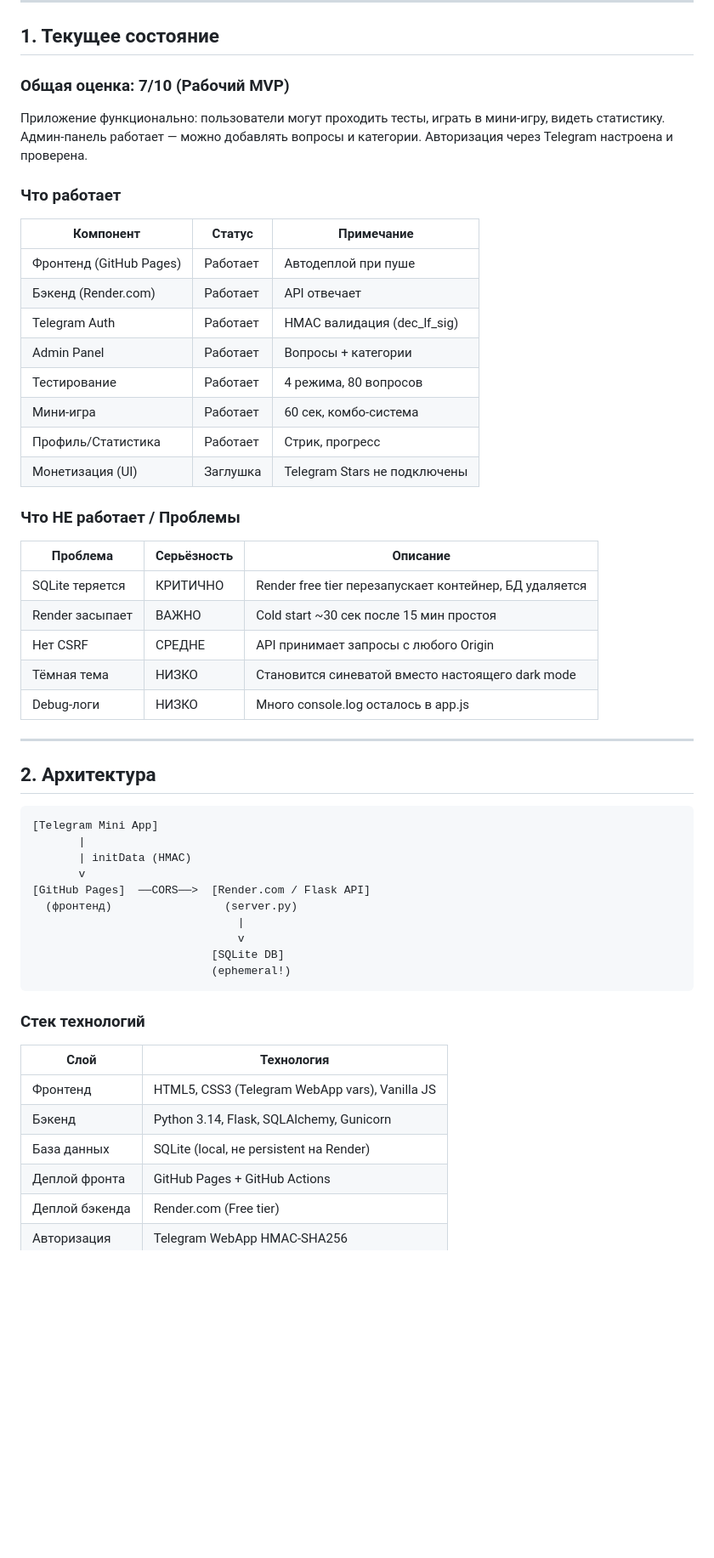
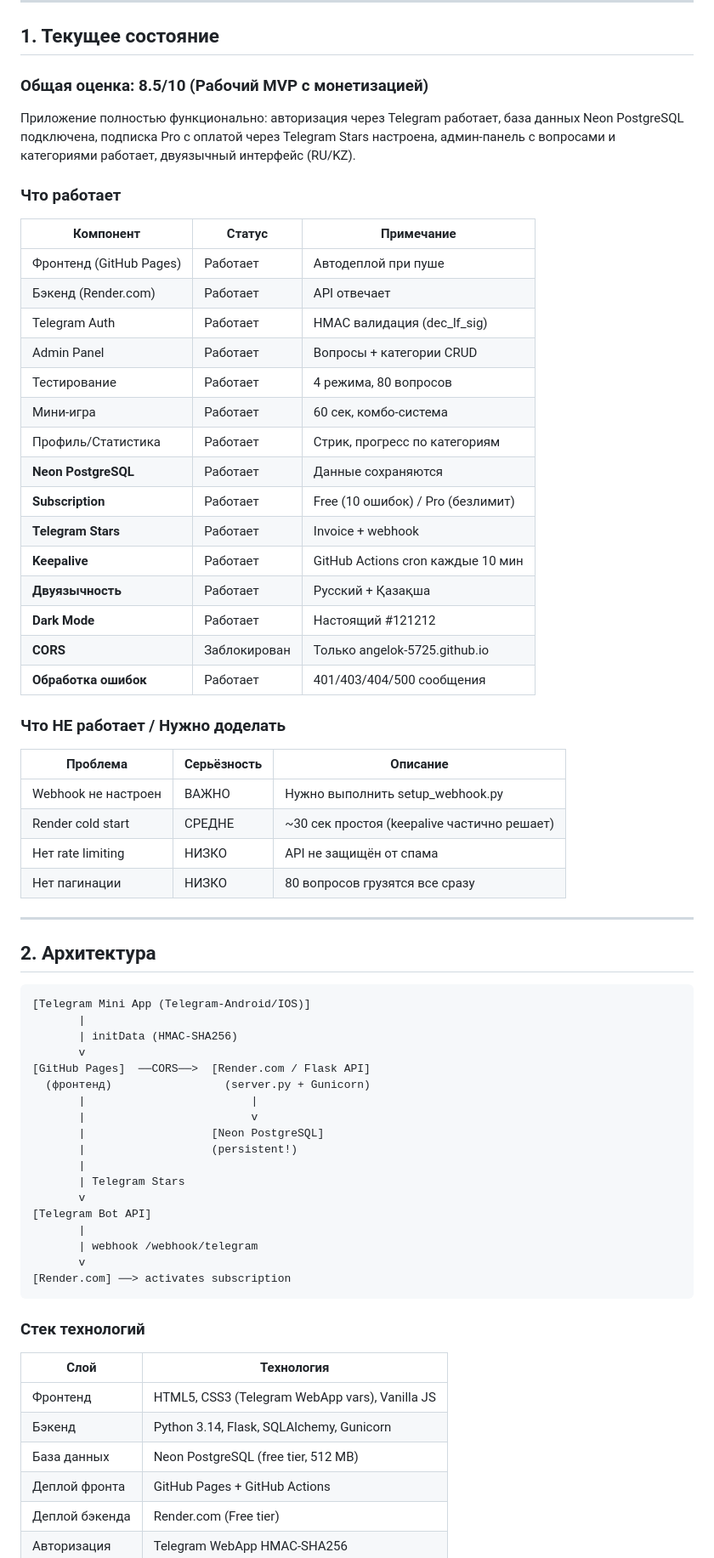
Before and after one commit to AngelOK-5725/zholrules, a Markdown page: REPORT.md, the part around one of its changes. Shown at 85% size. Drawn GitHub-style; blank space fills up the shorter version.

````diff
--- a/REPORT.md
+++ b/REPORT.md
@@ -7,9 +7,9 @@
 
 ## 1. Текущее состояние
 
-### Общая оценка: 7/10 (Рабочий MVP)
+### Общая оценка: 8.5/10 (Рабочий MVP с монетизацией)
 
-Приложение функционально: пользователи могут проходить тесты, играть в мини-игру, видеть статистику. Админ-панель работает — можно добавлять вопросы и категории. Авторизация через Telegram настроена и проверена.
+Приложение полностью функционально: авторизация через Telegram работает, база данных Neon PostgreSQL подключена, подписка Pro с оплатой через Telegram Stars настроена, админ-панель с вопросами и категориями работает, двуязычный интерфейс (RU/KZ).
 
 ### Что работает
 
@@ -18,37 +18,51 @@
 | Фронтенд (GitHub Pages) | Работает | Автодеплой при пуше |
 | Бэкенд (Render.com) | Работает | API отвечает |
 | Telegram Auth | Работает | HMAC валидация (dec_lf_sig) |
-| Admin Panel | Работает | Вопросы + категории |
+| Admin Panel | Работает | Вопросы + категории CRUD |
 | Тестирование | Работает | 4 режима, 80 вопросов |
 | Мини-игра | Работает | 60 сек, комбо-система |
-| Профиль/Статистика | Работает | Стрик, прогресс |
-| Монетизация (UI) | Заглушка | Telegram Stars не подключены |
+| Профиль/Статистика | Работает | Стрик, прогресс по категориям |
+| **Neon PostgreSQL** | Работает | Данные сохраняются |
+| **Subscription** | Работает | Free (10 ошибок) / Pro (безлимит) |
+| **Telegram Stars** | Работает | Invoice + webhook |
+| **Keepalive** | Работает | GitHub Actions cron каждые 10 мин |
+| **Двуязычность** | Работает | Русский + Қазақша |
+| **Dark Mode** | Работает | Настоящий #121212 |
+| **CORS** | Заблокирован | Только angelok-5725.github.io |
+| **Обработка ошибок** | Работает | 401/403/404/500 сообщения |
 
-### Что НЕ работает / Проблемы
+### Что НЕ работает / Нужно доделать
 
 | Проблема | Серьёзность | Описание |
 |----------|-------------|----------|
-| SQLite теряется | КРИТИЧНО | Render free tier перезапускает контейнер, БД удаляется |
-| Render засыпает | ВАЖНО | Cold start ~30 сек после 15 мин простоя |
-| Нет CSRF | СРЕДНЕ | API принимает запросы с любого Origin |
-| Тёмная тема | НИЗКО | Становится синеватой вместо настоящего dark mode |
-| Debug-логи | НИЗКО | Много console.log осталось в app.js |
+| Webhook не настроен | ВАЖНО | Нужно выполнить setup_webhook.py |
+| Render cold start | СРЕДНЕ | ~30 сек простоя (keepalive частично решает) |
+| Нет rate limiting | НИЗКО | API не защищён от спама |
+| Нет пагинации | НИЗКО | 80 вопросов грузятся все сразу |
 
 ---
 
 ## 2. Архитектура
 
 ```
-[Telegram Mini App]
+[Telegram Mini App (Telegram-Android/IOS)]
        |
-       | initData (HMAC)
+       | initData (HMAC-SHA256)
        v
 [GitHub Pages]  ──CORS──>  [Render.com / Flask API]
-  (фронтенд)                 (server.py)
-                               |
-                               v
-                           [SQLite DB]
-                           (ephemeral!)
+  (фронтенд)                 (server.py + Gunicorn)
+       |                         |
+       |                         v
+       |                   [Neon PostgreSQL]
+       |                   (persistent!)
+       |
+       | Telegram Stars
+       v
+[Telegram Bot API]
+       |
+       | webhook /webhook/telegram
+       v
+[Render.com] ──> activates subscription
 ```
 
 ### Стек технологий
@@ -57,7 +71,7 @@
 |------|-----------|
 | Фронтенд | HTML5, CSS3 (Telegram WebApp vars), Vanilla JS |
 | Бэкенд | Python 3.14, Flask, SQLAlchemy, Gunicorn |
-| База данных | SQLite (local, не persistent на Render) |
+| База данных | Neon PostgreSQL (free tier, 512 MB) |
 | Деплой фронта | GitHub Pages + GitHub Actions |
 | Деплой бэкенда | Render.com (Free tier) |
 | Авторизация | Telegram WebApp HMAC-SHA256 |
````
Also changed, not shown: other parts of REPORT.md (+99 -46 lines).
